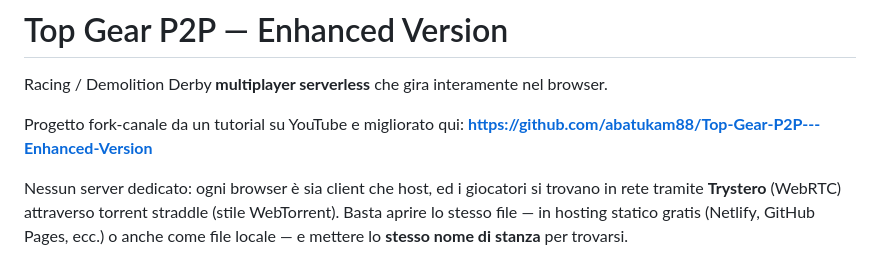
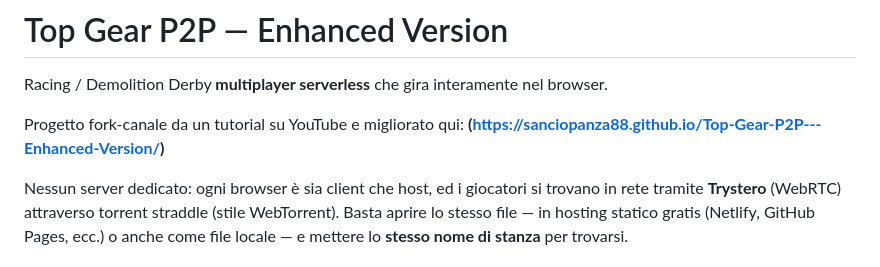
Before and after one commit to abatukam88/Top-Gear-P2P---Enhanced-Version, a Markdown page: README.md, the part around the change. Drawn GitHub-style.

```diff
--- a/README.md
+++ b/README.md
@@ -4,7 +4,7 @@
 Racing / Demolition Derby **multiplayer serverless** che gira interamente nel browser.
 
 Progetto fork-canale da un tutorial su YouTube e migliorato qui:
-**https://github.com/abatukam88/Top-Gear-P2P---Enhanced-Version**
+**(https://sanciopanza88.github.io/Top-Gear-P2P---Enhanced-Version/)**
 
 Nessun server dedicato: ogni browser è sia client che host, ed i giocatori si trovano in
 rete tramite **Trystero** (WebRTC) attraverso torrent straddle (stile WebTorrent). Basta aprire
```
